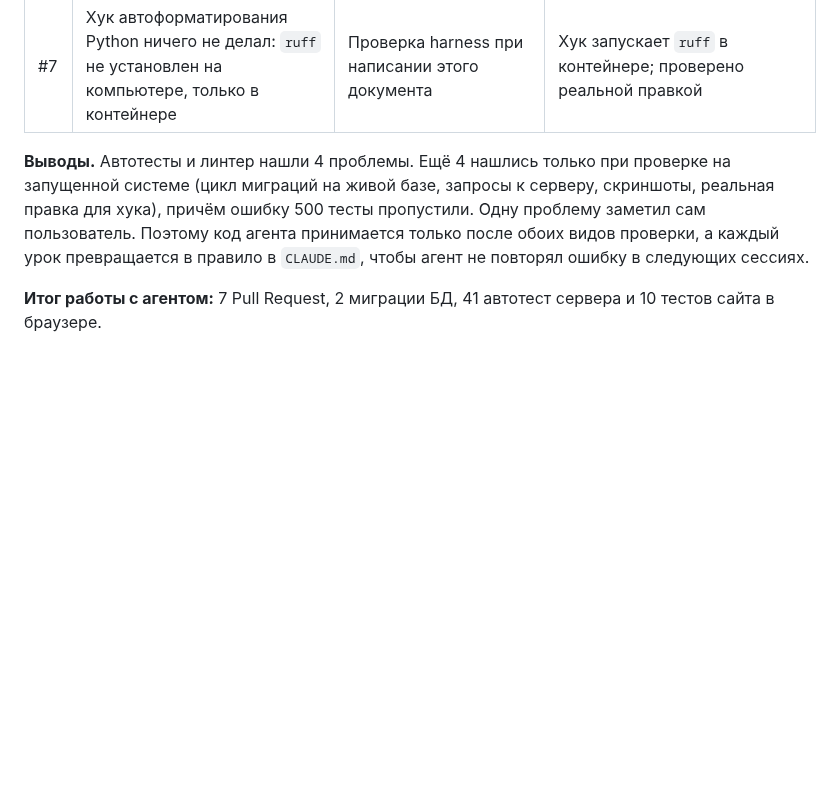
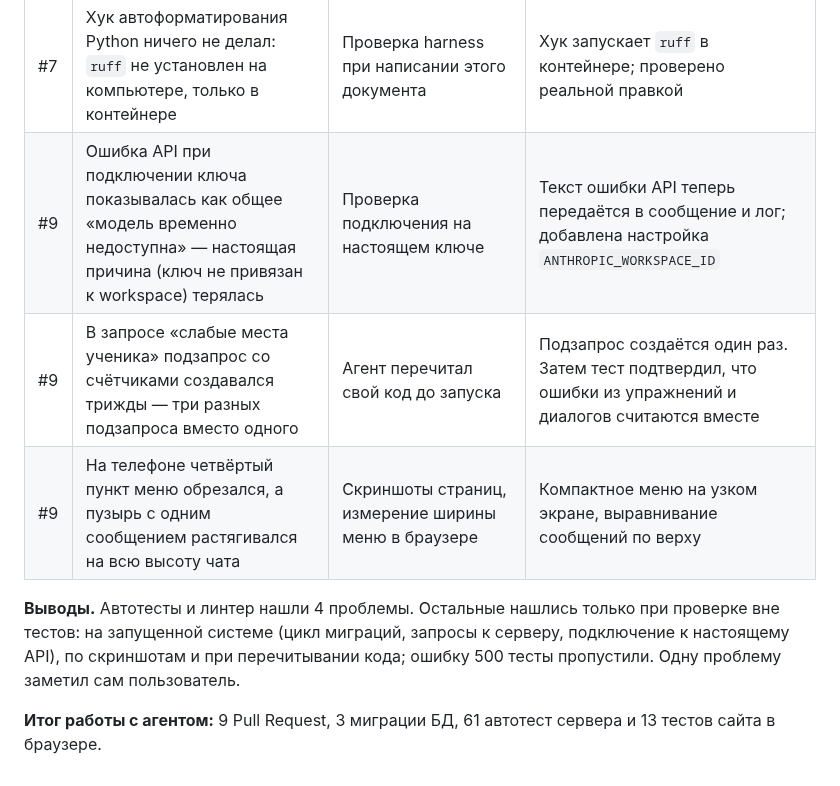
Before and after one commit to Deadexp/coursework-tp-2026, a Markdown page: docs/agent-choice.md, the part around the change. Drawn GitHub-style; blank space fills up the shorter version.

```diff
--- a/docs/agent-choice.md
+++ b/docs/agent-choice.md
@@ -62,7 +62,10 @@
 | #6 | Линтер нашёл 3 нарушения правил React | Линтер | Исправлены в коде, а не отключены |
 | #6 | Два e2e-теста падали: тест читал карточку, пока сохранялся предыдущий ответ; неоднозначный поиск ссылки | Падение тестов, разбор причины | Ошибка была в тестах, а не в сайте — тесты исправлены |
 | #7 | Хук автоформатирования Python ничего не делал: `ruff` не установлен на компьютере, только в контейнере | Проверка harness при написании этого документа | Хук запускает `ruff` в контейнере; проверено реальной правкой |
+| #9 | Ошибка API при подключении ключа показывалась как общее «модель временно недоступна» — настоящая причина (ключ не привязан к workspace) терялась | Проверка подключения на настоящем ключе | Текст ошибки API теперь передаётся в сообщение и лог; добавлена настройка `ANTHROPIC_WORKSPACE_ID` |
+| #9 | В запросе «слабые места ученика» подзапрос со счётчиками создавался трижды — три разных подзапроса вместо одного | Агент перечитал свой код до запуска | Подзапрос создаётся один раз. Затем тест подтвердил, что ошибки из упражнений и диалогов считаются вместе |
+| #9 | На телефоне четвёртый пункт меню обрезался, а пузырь с одним сообщением растягивался на всю высоту чата | Скриншоты страниц, измерение ширины меню в браузере | Компактное меню на узком экране, выравнивание сообщений по верху |
 
-**Выводы.** Автотесты и линтер нашли 4 проблемы. Ещё 4 нашлись только при проверке на запущенной системе (цикл миграций на живой базе, запросы к серверу, скриншоты, реальная правка для хука), причём ошибку 500 тесты пропустили. Одну проблему заметил сам пользователь. Поэтому код агента принимается только после обоих видов проверки, а каждый урок превращается в правило в `CLAUDE.md`, чтобы агент не повторял ошибку в следующих сессиях.
+**Выводы.** Автотесты и линтер нашли 4 проблемы. Остальные нашлись только при проверке вне тестов: на запущенной системе (цикл миграций, запросы к серверу, подключение к настоящему API), по скриншотам и при перечитывании кода; ошибку 500 тесты пропустили. Одну проблему заметил сам пользователь.
 
-**Итог работы с агентом:** 7 Pull Request, 2 миграции БД, 41 автотест сервера и 10 тестов сайта в браузере.
+**Итог работы с агентом:** 9 Pull Request, 3 миграции БД, 61 автотест сервера и 13 тестов сайта в браузере.
```
Also changed, not shown: CLAUDE.md (+9 -1 lines), docs/database.md (+1 -0 lines), docs/images/er-diagram.png, docs/images/ui-mentor-plan.png (added), docs/images/ui-talk.png (added), 9 other files.
